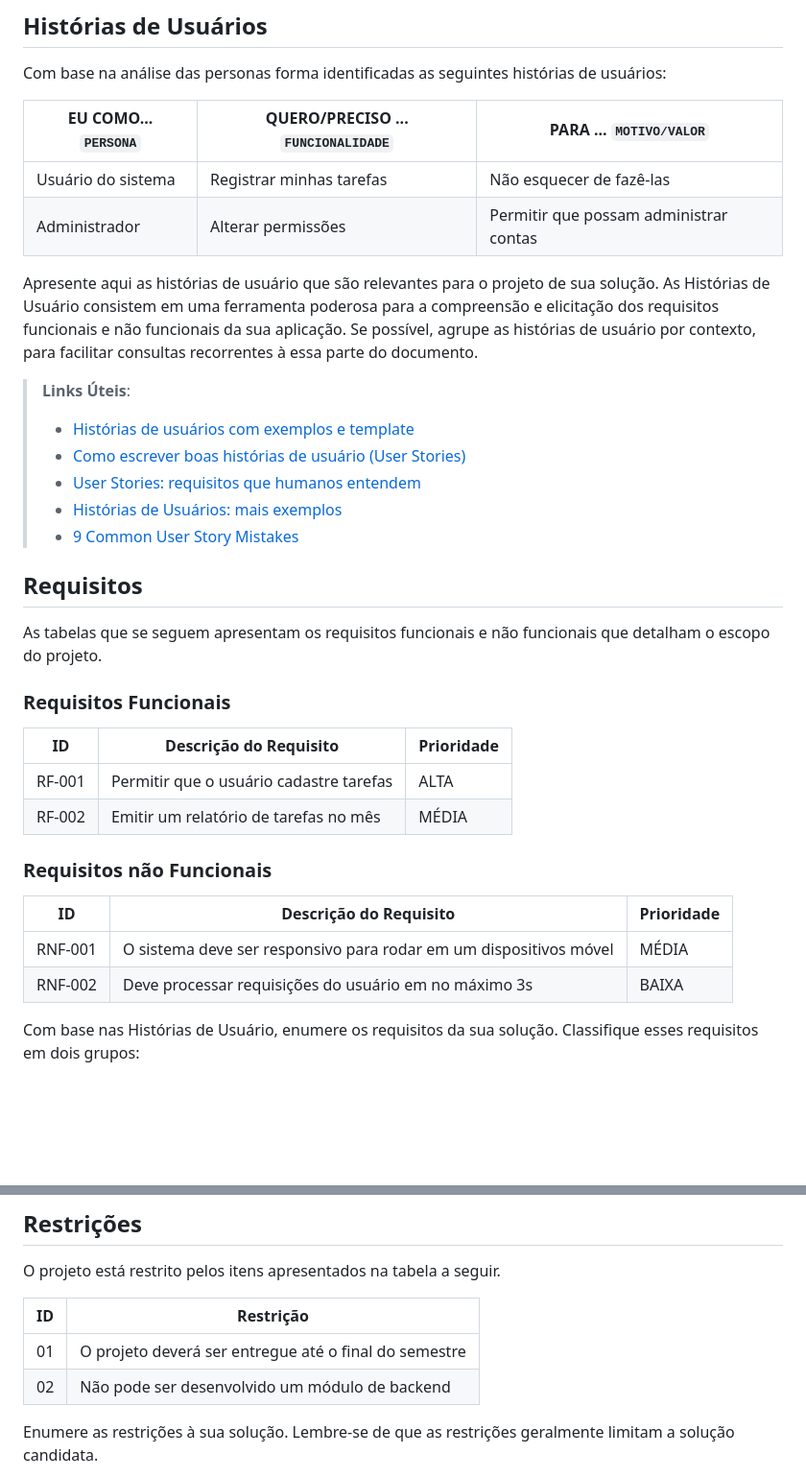
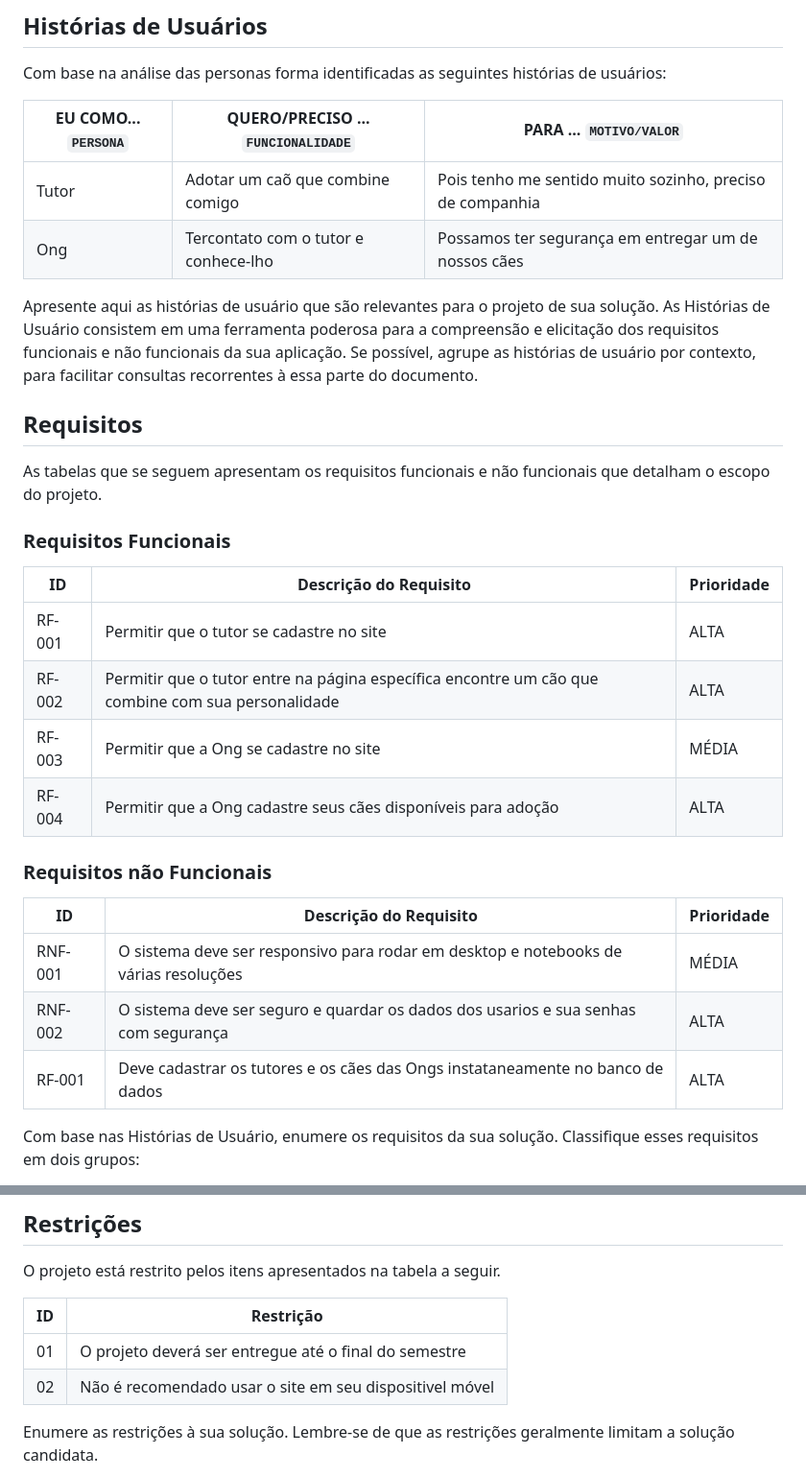
Before and after one commit to ICEI-PUC-Minas-PMV-SI/pmv-si-2023-1-e1-proj-web-t6_t1-si_aplicweb_1o2023_grp02, a Markdown page: docs/02-Especificação do Projeto.md, 2 parts joined by grey strips. Shown at 96% size. Drawn GitHub-style; blank space fills up the shorter version.

```diff
--- a/docs/02-Especificação do Projeto.md
+++ b/docs/02-Especificação do Projeto.md
@@ -26,19 +36,13 @@ Lembre-se que você deve ser enumerar e descrever precisamente e personalizada t
 
 Com base na análise das personas forma identificadas as seguintes histórias de usuários:
 
-|EU COMO... `PERSONA`| QUERO/PRECISO ... `FUNCIONALIDADE` |PARA ... `MOTIVO/VALOR`                 |
-|--------------------|------------------------------------|----------------------------------------|
-|Usuário do sistema  | Registrar minhas tarefas           | Não esquecer de fazê-las               |
-|Administrador       | Alterar permissões                 | Permitir que possam administrar contas |
+|EU COMO... `PERSONA`| QUERO/PRECISO ... `FUNCIONALIDADE` |PARA ... `MOTIVO/VALOR`                                   |
+|--------------------|------------------------------------|------------------------------------------------------    |
+|Tutor               | Adotar um caõ que combine comigo   | Pois tenho me sentido muito sozinho, preciso de companhia|
+|Ong                 |Tercontato com o tutor e conhece-lho| Possamos ter segurança em entregar um de nossos cães     |
 
 Apresente aqui as histórias de usuário que são relevantes para o projeto de sua solução. As Histórias de Usuário consistem em uma ferramenta poderosa para a compreensão e elicitação dos requisitos funcionais e não funcionais da sua aplicação. Se possível, agrupe as histórias de usuário por contexto, para facilitar consultas recorrentes à essa parte do documento.
 
-> **Links Úteis**:
-> - [Histórias de usuários com exemplos e template](https://www.atlassian.com/br/agile/project-management/user-stories)
-> - [Como escrever boas histórias de usuário (User Stories)](https://medium.com/vertice/como-escrever-boas-users-stories-hist%C3%B3rias-de-usu%C3%A1rios-b29c75043fac)
-> - [User Stories: requisitos que humanos entendem](https://www.luiztools.com.br/post/user-stories-descricao-de-requisitos-que-humanos-entendem/)
-> - [Histórias de Usuários: mais exemplos](https://www.reqview.com/doc/user-stories-example.html)
-> - [9 Common User Story Mistakes](https://airfocus.com/blog/user-story-mistakes/)
 
 ## Requisitos
 
@@ -48,16 +52,18 @@ As tabelas que se seguem apresentam os requisitos funcionais e não funcionais q
 
 |ID    | Descrição do Requisito  | Prioridade |
 |------|-----------------------------------------|----|
-|RF-001| Permitir que o usuário cadastre tarefas | ALTA |
-|RF-002| Emitir um relatório de tarefas no mês   | MÉDIA |
-
+|RF-001| Permitir que o tutor se cadastre no site | ALTA |
+|RF-002| Permitir que o tutor entre na página específica encontre um cão que combine com sua personalidade | ALTA |
+|RF-003| Permitir que a Ong se cadastre no site | MÉDIA |
+|RF-004| Permitir que a Ong cadastre seus cães disponíveis para adoção | ALTA |
 
 ### Requisitos não Funcionais
 
 |ID     | Descrição do Requisito  |Prioridade |
 |-------|-------------------------|----|
-|RNF-001| O sistema deve ser responsivo para rodar em um dispositivos móvel | MÉDIA |
-|RNF-002| Deve processar requisições do usuário em no máximo 3s |  BAIXA |
+|RNF-001| O sistema deve ser responsivo para rodar em desktop e notebooks de várias resoluções | MÉDIA |
+|RNF-002| O sistema deve ser seguro e quardar os dados dos usarios e sua senhas com segurança | ALTA |
+|RF-001| Deve cadastrar os tutores e os cães das Ongs instataneamente no banco de dados  |  ALTA |
 
 Com base nas Histórias de Usuário, enumere os requisitos da sua solução. Classifique esses requisitos em dois grupos:
 
@@ -78,10 +84,10 @@ todos os aspectos capturados nas Histórias de Usuário foram cobertos.
 
 O projeto está restrito pelos itens apresentados na tabela a seguir.
 
-|ID| Restrição                                             |
-|--|-------------------------------------------------------|
-|01| O projeto deverá ser entregue até o final do semestre |
-|02| Não pode ser desenvolvido um módulo de backend        |
+|ID| Restrição                                               |
+|--|---------------------------------------------------------|
+|01| O projeto deverá ser entregue até o final do semestre   |
+|02| Não é recomendado usar o site em seu dispositivel móvel |        |
 
 
 Enumere as restrições à sua solução. Lembre-se de que as restrições geralmente limitam a solução candidata.
```
Also changed, not shown: other parts of docs/02-Especificação do Projeto.md (+11 -1 lines).
